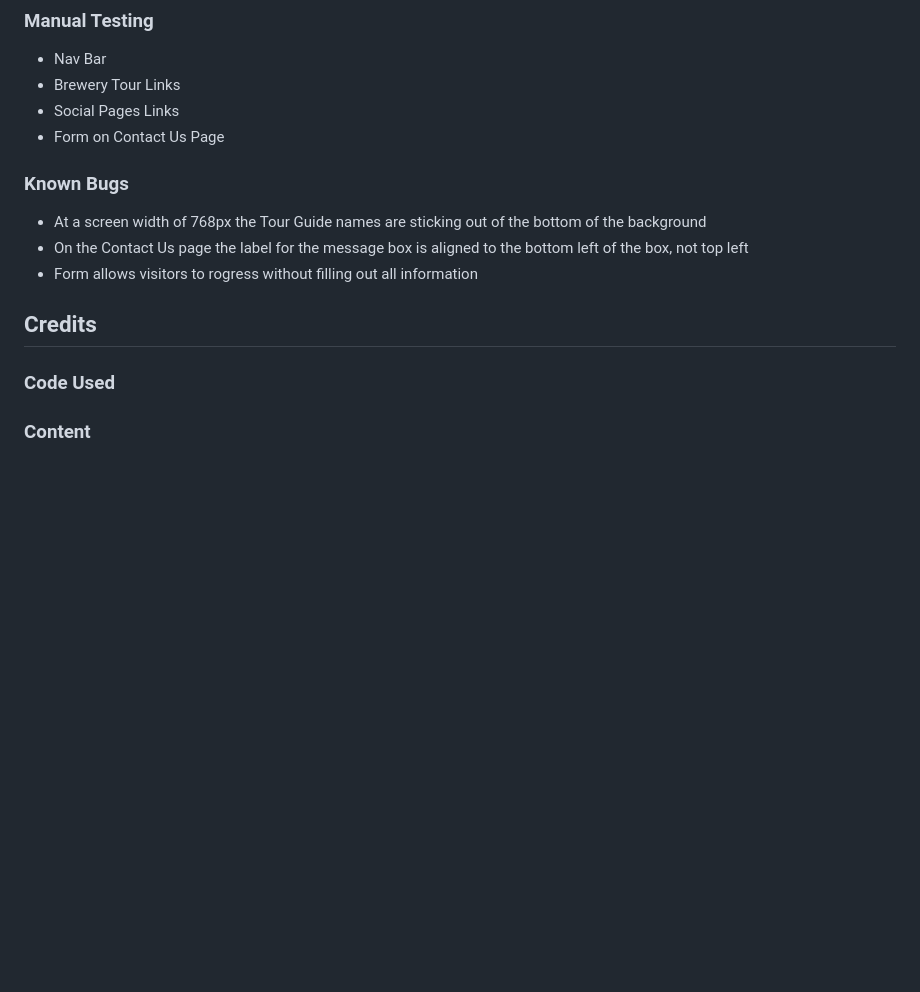
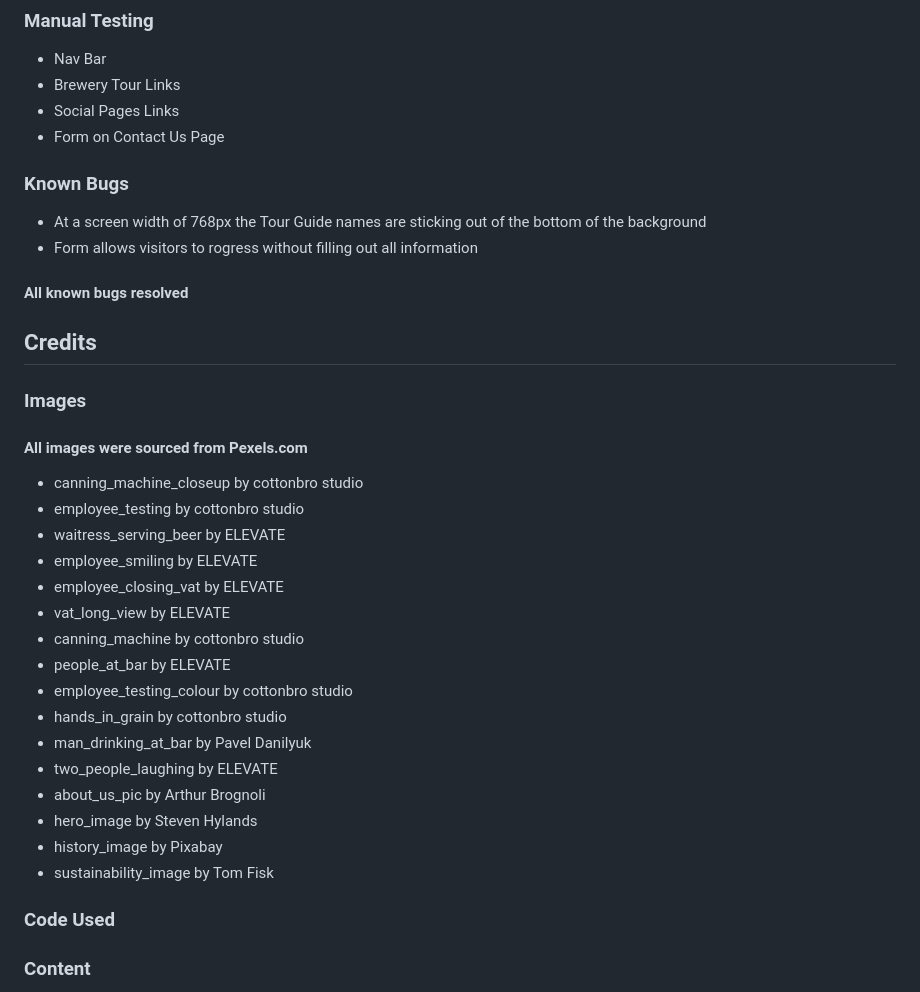
Before and after one commit to dimiclaff/pp1-shannonside-brewing-company, a Markdown page: README.md, the part around the change. GitHub-like rendering; blank space fills up the shorter version.

Commit message:
Add image credits to README

```diff
--- a/README.md
+++ b/README.md
@@ -174,12 +174,32 @@ The colour scheme used throughtout the website is a simple black and white, it m
 
  ### Known Bugs
  - At a screen width of 768px the Tour Guide names are sticking out of the bottom of the background
- - On the Contact Us page the label for the message box is aligned to the bottom left of the box, not top left
  - Form allows visitors to rogress without filling out all information
+
+ #### All known bugs resolved
 
 
 
 ## Credits
+
+### Images
+#### All images were sourced from Pexels.com
+- canning_machine_closeup by cottonbro studio
+- employee_testing by cottonbro studio
+- waitress_serving_beer by ELEVATE
+- employee_smiling by ELEVATE
+- employee_closing_vat by ELEVATE
+- vat_long_view by ELEVATE
+- canning_machine by cottonbro studio
+- people_at_bar by ELEVATE
+- employee_testing_colour by cottonbro studio
+- hands_in_grain by cottonbro studio
+- man_drinking_at_bar by Pavel Danilyuk
+- two_people_laughing by ELEVATE
+- about_us_pic by Arthur Brognoli
+- hero_image by Steven Hylands
+- history_image by Pixabay
+- sustainability_image by Tom Fisk
 
 ### Code Used
 ### Content
```
